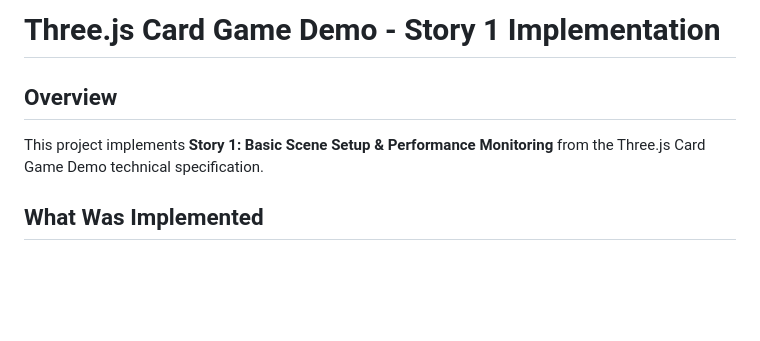
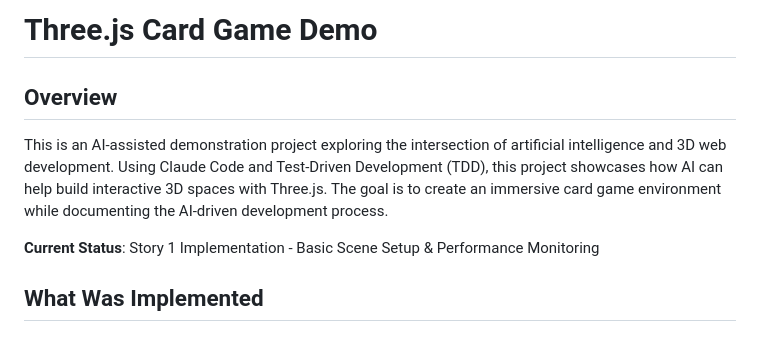
Before and after one commit to mnesler/ai.three.js.demo, a Markdown page: README.md, the part around the change. GitHub-like rendering; blank space fills up the shorter version.

Commit message:
Update README overview to reflect AI-assisted 3D development demo
- Emphasize AI-assisted development using Claude Code
- Highlight exploration of AI and 3D web development
- Clarify project purpose as demonstration of AI-driven process

🤖 Generated with [Claude Code](https://claude.com/claude-code)

Co-Authored-By: Claude <noreply@anthropic.com>

```diff
--- a/README.md
+++ b/README.md
@@ -1,7 +1,9 @@
-# Three.js Card Game Demo - Story 1 Implementation
+# Three.js Card Game Demo
 
 ## Overview
-This project implements **Story 1: Basic Scene Setup & Performance Monitoring** from the Three.js Card Game Demo technical specification.
+This is an AI-assisted demonstration project exploring the intersection of artificial intelligence and 3D web development. Using Claude Code and Test-Driven Development (TDD), this project showcases how AI can help build interactive 3D spaces with Three.js. The goal is to create an immersive card game environment while documenting the AI-driven development process.
+
+**Current Status**: Story 1 Implementation - Basic Scene Setup & Performance Monitoring
 
 ## What Was Implemented
 
```
